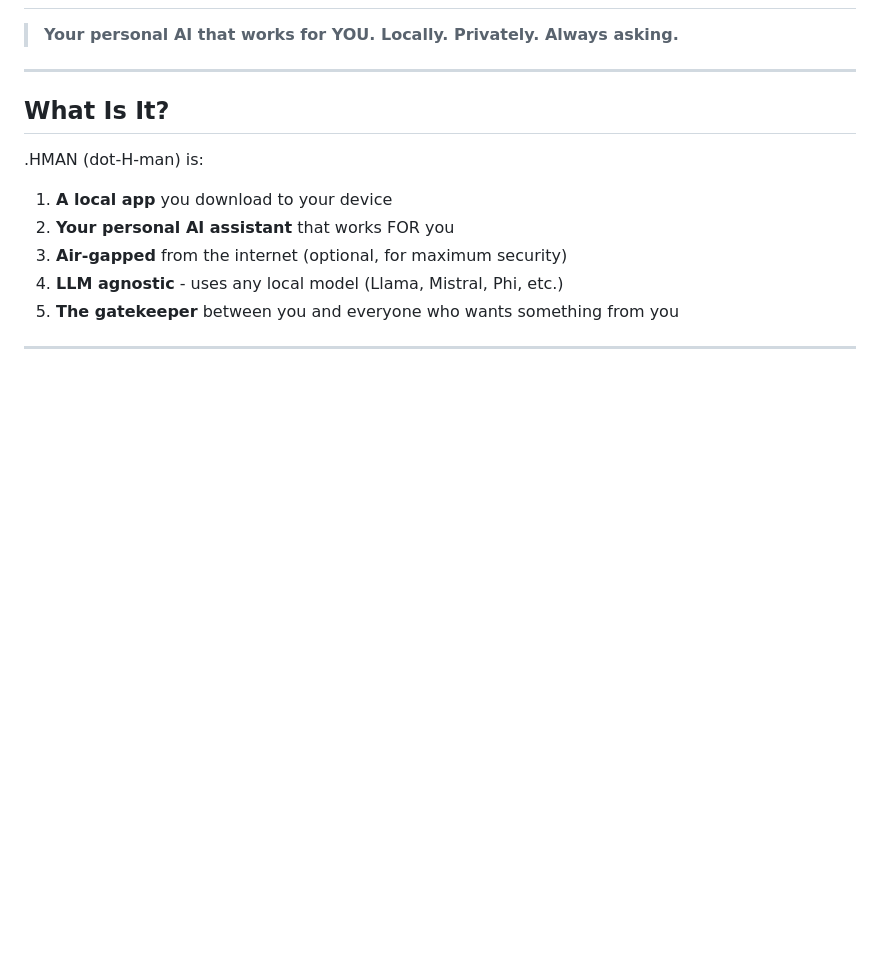
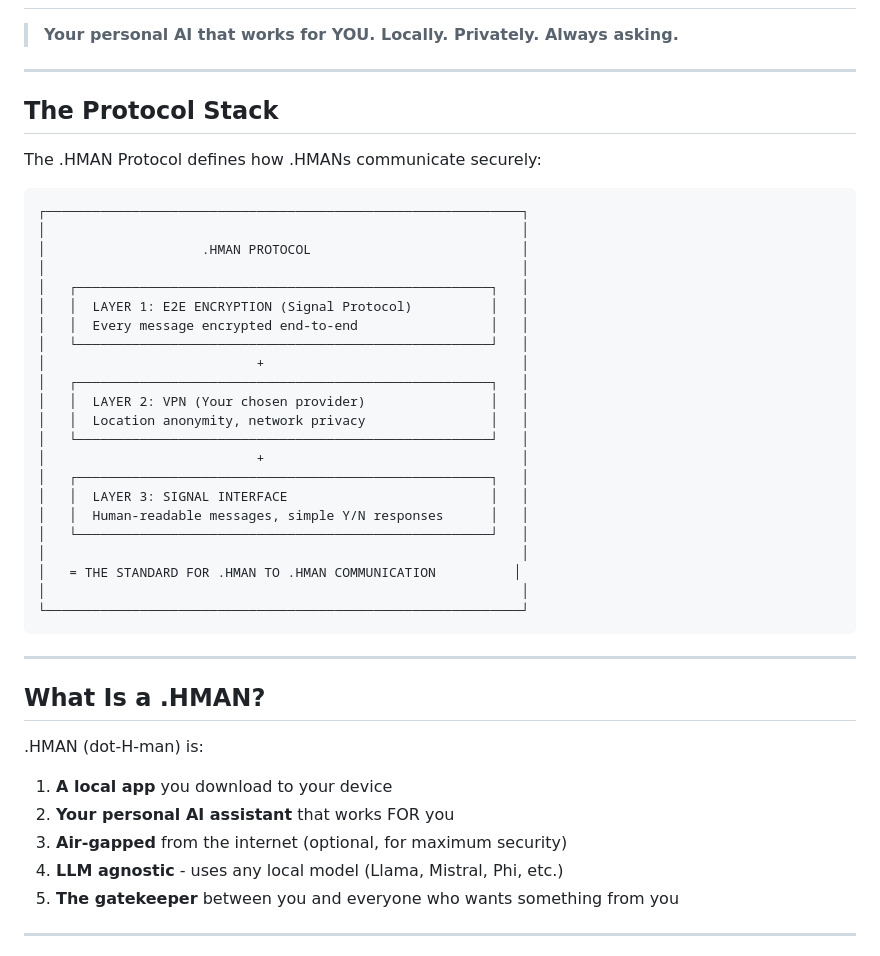
Before and after one commit to Tailor-AUS/Human-Managed-Access-Network, a Markdown page: PROTOCOL.md, the part around the change. Rendered like a GitHub page; blank space fills up the shorter version.

Commit message:
docs: Define .HMAN Protocol as the communication standard
The .HMAN Protocol is a 3-layer stack:

Layer 1: E2E Encryption (Signal Protocol)
- Every message encrypted end-to-end
- Battle-tested cryptography

Layer 2: VPN (Your chosen provider)
- Location anonymity
- Network privacy

Layer 3: Signal Interface
- Human-readable messages
- Simple Y/N responses

This is THE STANDARD for:
- .HMAN to .HMAN communication
- Secure by default
- Private by design

````diff
--- a/PROTOCOL.md
+++ b/PROTOCOL.md
@@ -4,7 +4,38 @@
 
 ---
 
-## What Is It?
+## The Protocol Stack
+
+The .HMAN Protocol defines how .HMANs communicate securely:
+
+```
+┌─────────────────────────────────────────────────────────────┐
+│                                                             │
+│                    .HMAN PROTOCOL                           │
+│                                                             │
+│   ┌─────────────────────────────────────────────────────┐   │
+│   │  LAYER 1: E2E ENCRYPTION (Signal Protocol)          │   │
+│   │  Every message encrypted end-to-end                 │   │
+│   └─────────────────────────────────────────────────────┘   │
+│                           +                                 │
+│   ┌─────────────────────────────────────────────────────┐   │
+│   │  LAYER 2: VPN (Your chosen provider)                │   │
+│   │  Location anonymity, network privacy                │   │
+│   └─────────────────────────────────────────────────────┘   │
+│                           +                                 │
+│   ┌─────────────────────────────────────────────────────┐   │
+│   │  LAYER 3: SIGNAL INTERFACE                          │   │
+│   │  Human-readable messages, simple Y/N responses      │   │
+│   └─────────────────────────────────────────────────────┘   │
+│                                                             │
+│   = THE STANDARD FOR .HMAN TO .HMAN COMMUNICATION          │
+│                                                             │
+└─────────────────────────────────────────────────────────────┘
+```
+
+---
+
+## What Is a .HMAN?
 
 .HMAN (dot-H-man) is:
 
````
